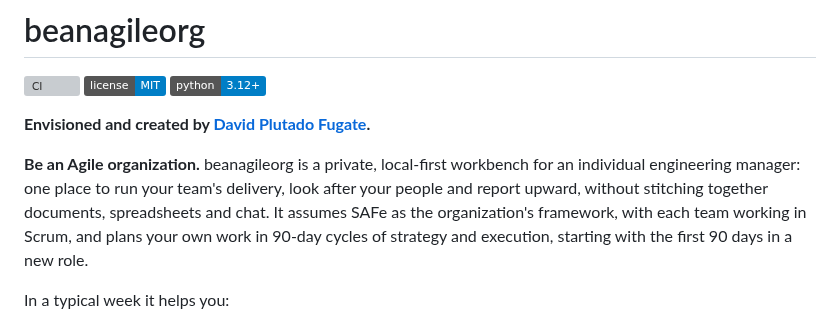
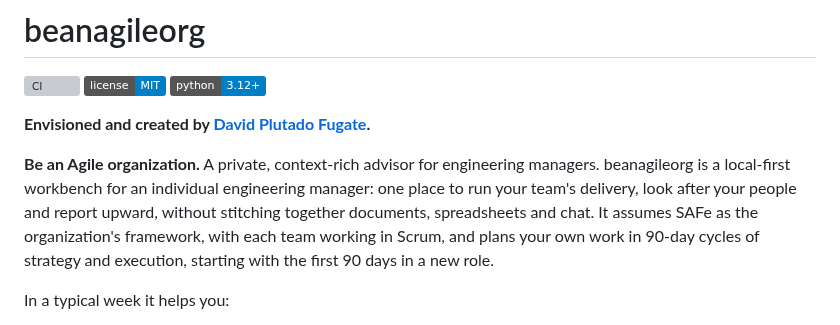
Before and after one commit to plutado/beanagileorg, a Markdown page: README.md, the part around the change. Drawn GitHub-style; badges without logos; grey boxes are pictures that could not be loaded.

Commit message:
Lead the README with the context-rich advisor line
Co-Authored-By: Claude Opus 5.5 <noreply@anthropic.com>

```diff
--- a/README.md
+++ b/README.md
@@ -6,7 +6,7 @@
 
 **Envisioned and created by [David Plutado Fugate](https://davidfugate.com).**
 
-**Be an Agile organization.** beanagileorg is a private, local-first workbench for an individual engineering manager: one place to run your team's delivery, look after your people and report upward, without stitching together documents, spreadsheets and chat. It assumes SAFe as the organization's framework, with each team working in Scrum, and plans your own work in 90-day cycles of strategy and execution, starting with the first 90 days in a new role.
+**Be an Agile organization.** A private, context-rich advisor for engineering managers. beanagileorg is a local-first workbench for an individual engineering manager: one place to run your team's delivery, look after your people and report upward, without stitching together documents, spreadsheets and chat. It assumes SAFe as the organization's framework, with each team working in Scrum, and plans your own work in 90-day cycles of strategy and execution, starting with the first 90 days in a new role.
 
 In a typical week it helps you:
 
```
